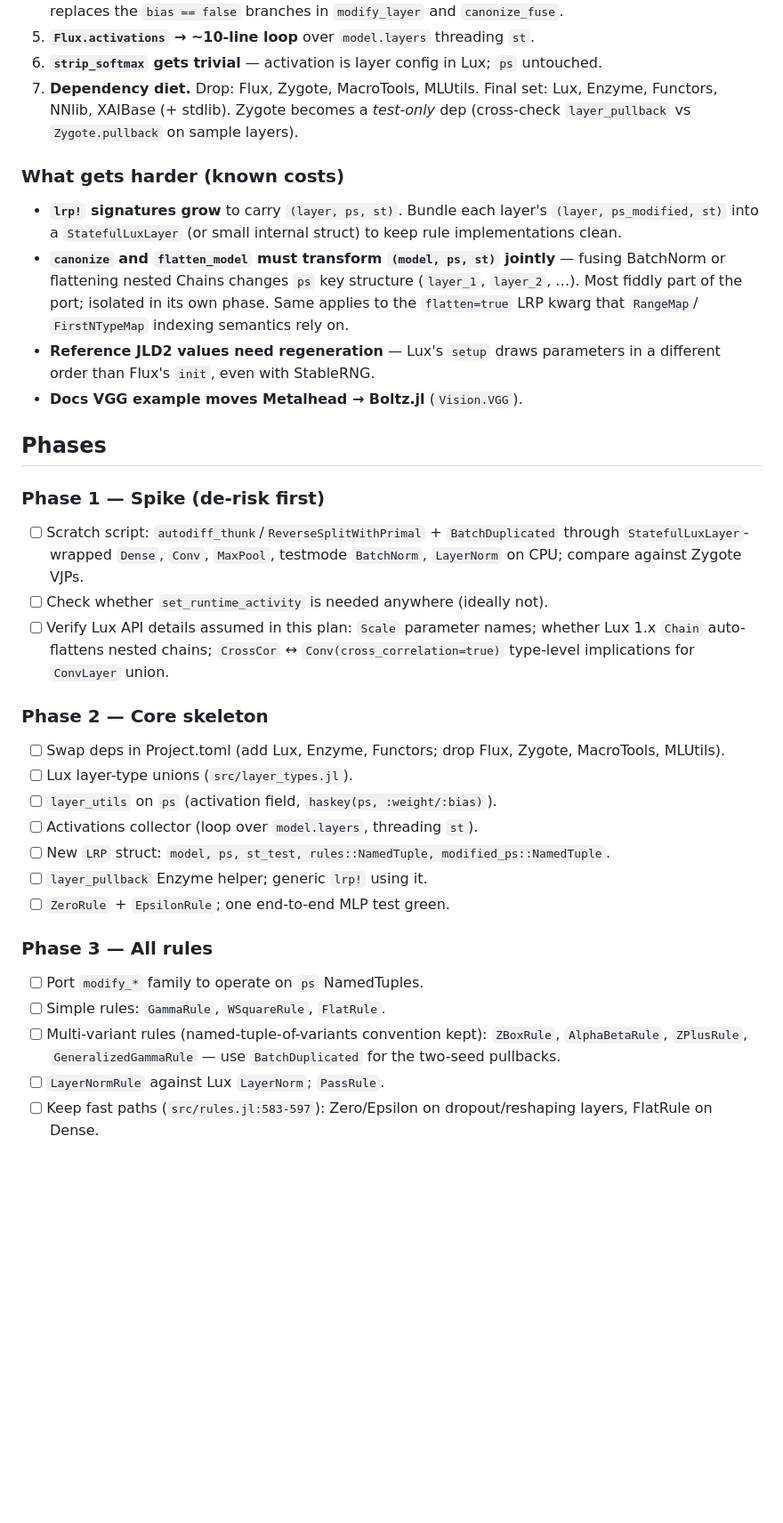
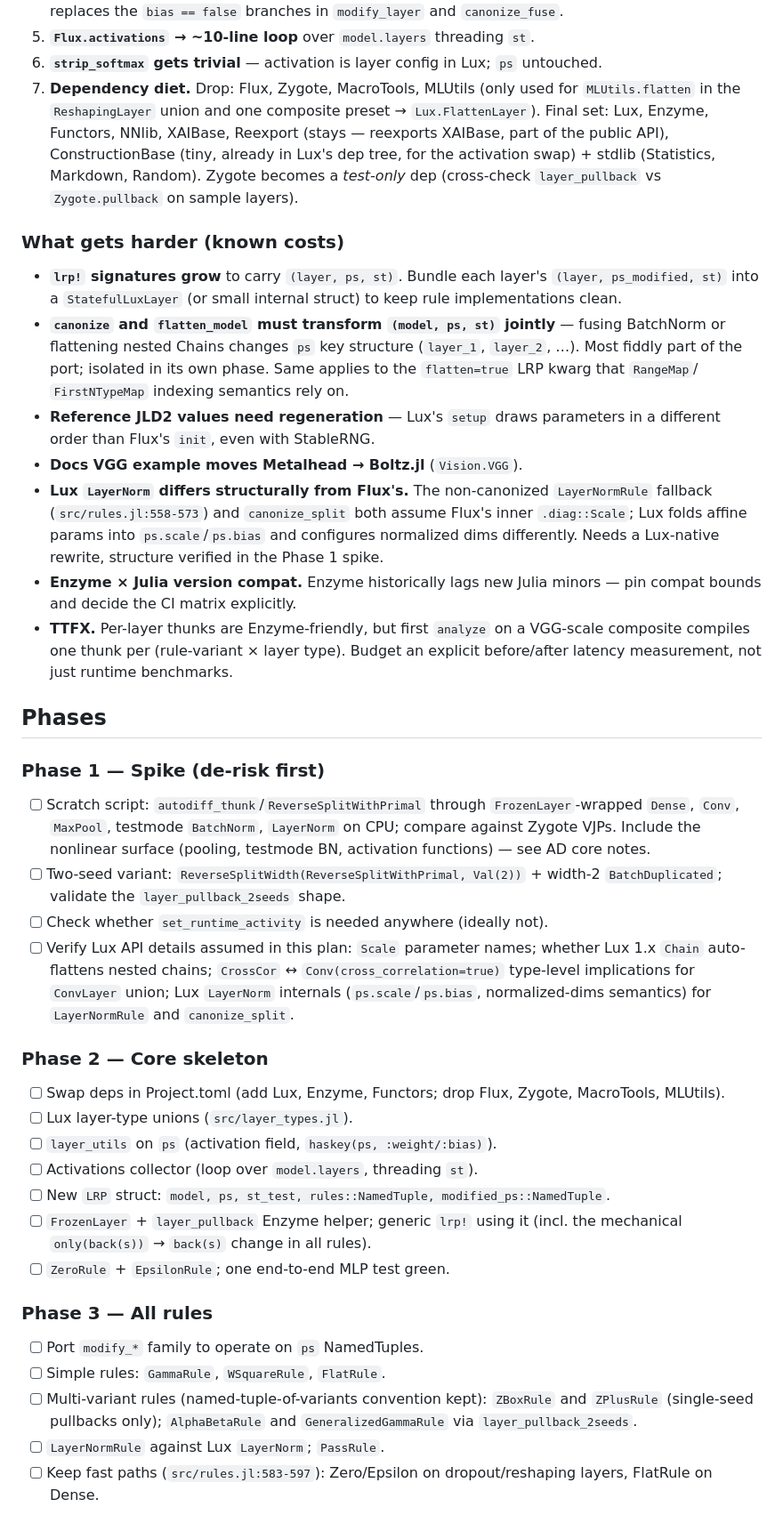
Before and after one commit to Julia-XAI/RelevancePropagation.jl, a Markdown page: PLAN.md, the part around one of its changes. Shown at 89% size. Rendered like a GitHub page; blank space fills up the shorter version.

```diff
--- a/PLAN.md
+++ b/PLAN.md
@@ -89,8 +127,12 @@ Design points:
 5. **`Flux.activations` → ~10-line loop** over `model.layers` threading `st`.
 6. **`strip_softmax` gets trivial** — activation is layer config in Lux; `ps`
    untouched.
-7. **Dependency diet.** Drop: Flux, Zygote, MacroTools, MLUtils.
-   Final set: Lux, Enzyme, Functors, NNlib, XAIBase (+ stdlib).
+7. **Dependency diet.** Drop: Flux, Zygote, MacroTools, MLUtils (only used for
+   `MLUtils.flatten` in the `ReshapingLayer` union and one composite preset →
+   `Lux.FlattenLayer`).
+   Final set: Lux, Enzyme, Functors, NNlib, XAIBase, Reexport (stays — reexports
+   XAIBase, part of the public API), ConstructionBase (tiny, already in Lux's dep
+   tree, for the activation swap) + stdlib (Statistics, Markdown, Random).
    Zygote becomes a *test-only* dep (cross-check `layer_pullback` vs
    `Zygote.pullback` on sample layers).
 
@@ -107,17 +149,32 @@ Design points:
 - **Reference JLD2 values need regeneration** — Lux's `setup` draws parameters in a
   different order than Flux's `init`, even with StableRNG.
 - **Docs VGG example moves Metalhead → Boltz.jl** (`Vision.VGG`).
+- **Lux `LayerNorm` differs structurally from Flux's.** The non-canonized
+  `LayerNormRule` fallback (`src/rules.jl:558-573`) and `canonize_split` both
+  assume Flux's inner `.diag::Scale`; Lux folds affine params into
+  `ps.scale`/`ps.bias` and configures normalized dims differently. Needs a
+  Lux-native rewrite, structure verified in the Phase 1 spike.
+- **Enzyme × Julia version compat.** Enzyme historically lags new Julia minors —
+  pin compat bounds and decide the CI matrix explicitly.
+- **TTFX.** Per-layer thunks are Enzyme-friendly, but first `analyze` on a
+  VGG-scale composite compiles one thunk per (rule-variant × layer type). Budget
+  an explicit before/after latency measurement, not just runtime benchmarks.
 
 ## Phases
 
 ### Phase 1 — Spike (de-risk first)
-- [ ] Scratch script: `autodiff_thunk`/`ReverseSplitWithPrimal` + `BatchDuplicated`
-      through `StatefulLuxLayer`-wrapped `Dense`, `Conv`, `MaxPool`, testmode
-      `BatchNorm`, `LayerNorm` on CPU; compare against Zygote VJPs.
+- [ ] Scratch script: `autodiff_thunk`/`ReverseSplitWithPrimal` through
+      `FrozenLayer`-wrapped `Dense`, `Conv`, `MaxPool`, testmode `BatchNorm`,
+      `LayerNorm` on CPU; compare against Zygote VJPs. Include the nonlinear
+      surface (pooling, testmode BN, activation functions) — see AD core notes.
+- [ ] Two-seed variant: `ReverseSplitWidth(ReverseSplitWithPrimal, Val(2))` +
+      width-2 `BatchDuplicated`; validate the `layer_pullback_2seeds` shape.
 - [ ] Check whether `set_runtime_activity` is needed anywhere (ideally not).
 - [ ] Verify Lux API details assumed in this plan: `Scale` parameter names;
       whether Lux 1.x `Chain` auto-flattens nested chains; `CrossCor` ↔
-      `Conv(cross_correlation=true)` type-level implications for `ConvLayer` union.
+      `Conv(cross_correlation=true)` type-level implications for `ConvLayer` union;
+      Lux `LayerNorm` internals (`ps.scale`/`ps.bias`, normalized-dims semantics)
+      for `LayerNormRule` and `canonize_split`.
 
 ### Phase 2 — Core skeleton
 - [ ] Swap deps in Project.toml (add Lux, Enzyme, Functors; drop Flux, Zygote,
@@ -126,15 +183,16 @@ Design points:
 - [ ] `layer_utils` on `ps` (activation field, `haskey(ps, :weight/:bias)`).
 - [ ] Activations collector (loop over `model.layers`, threading `st`).
 - [ ] New `LRP` struct: `model, ps, st_test, rules::NamedTuple, modified_ps::NamedTuple`.
-- [ ] `layer_pullback` Enzyme helper; generic `lrp!` using it.
+- [ ] `FrozenLayer` + `layer_pullback` Enzyme helper; generic `lrp!` using it
+      (incl. the mechanical `only(back(s))` → `back(s)` change in all rules).
 - [ ] `ZeroRule` + `EpsilonRule`; one end-to-end MLP test green.
 
 ### Phase 3 — All rules
 - [ ] Port `modify_*` family to operate on `ps` NamedTuples.
 - [ ] Simple rules: `GammaRule`, `WSquareRule`, `FlatRule`.
-- [ ] Multi-variant rules (named-tuple-of-variants convention kept): `ZBoxRule`,
-      `AlphaBetaRule`, `ZPlusRule`, `GeneralizedGammaRule` — use `BatchDuplicated`
-      for the two-seed pullbacks.
+- [ ] Multi-variant rules (named-tuple-of-variants convention kept): `ZBoxRule`
+      and `ZPlusRule` (single-seed pullbacks only); `AlphaBetaRule` and
+      `GeneralizedGammaRule` via `layer_pullback_2seeds`.
 - [ ] `LayerNormRule` against Lux `LayerNorm`; `PassRule`.
 - [ ] Keep fast paths (`src/rules.jl:583-597`): Zero/Epsilon on dropout/reshaping
       layers, FlatRule on Dense.
```
Also changed, not shown: other parts of PLAN.md (+85 -18 lines).
